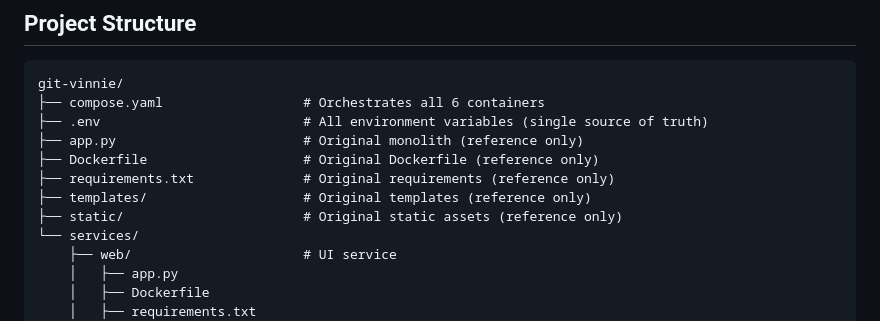
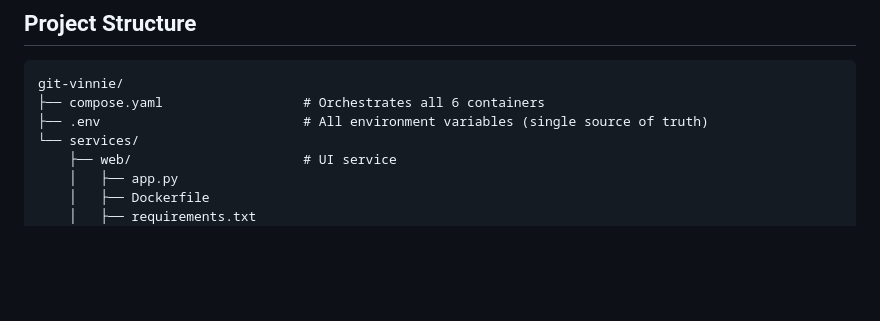
Before and after one commit to Donaldnaz/git-vinnie, a Markdown page: README.md, the part around the change. Rendered like a GitHub page; blank space fills up the shorter version.

Commit message:
Clean up micro-service-v2

```diff
--- a/README.md
+++ b/README.md
@@ -66,11 +66,6 @@ A Flask + Redis educational application refactored from a monolith into a micros
 git-vinnie/
 ├── compose.yaml                  # Orchestrates all 6 containers
 ├── .env                          # All environment variables (single source of truth)
-├── app.py                        # Original monolith (reference only)
-├── Dockerfile                    # Original Dockerfile (reference only)
-├── requirements.txt              # Original requirements (reference only)
-├── templates/                    # Original templates (reference only)
-├── static/                       # Original static assets (reference only)
 └── services/
     ├── web/                      # UI service
     │   ├── app.py
```
